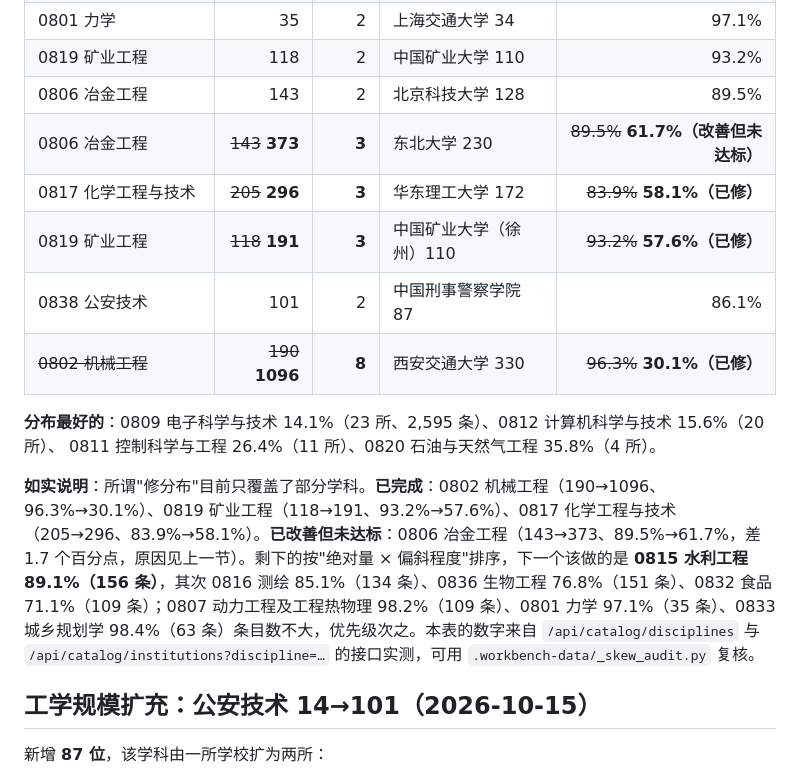
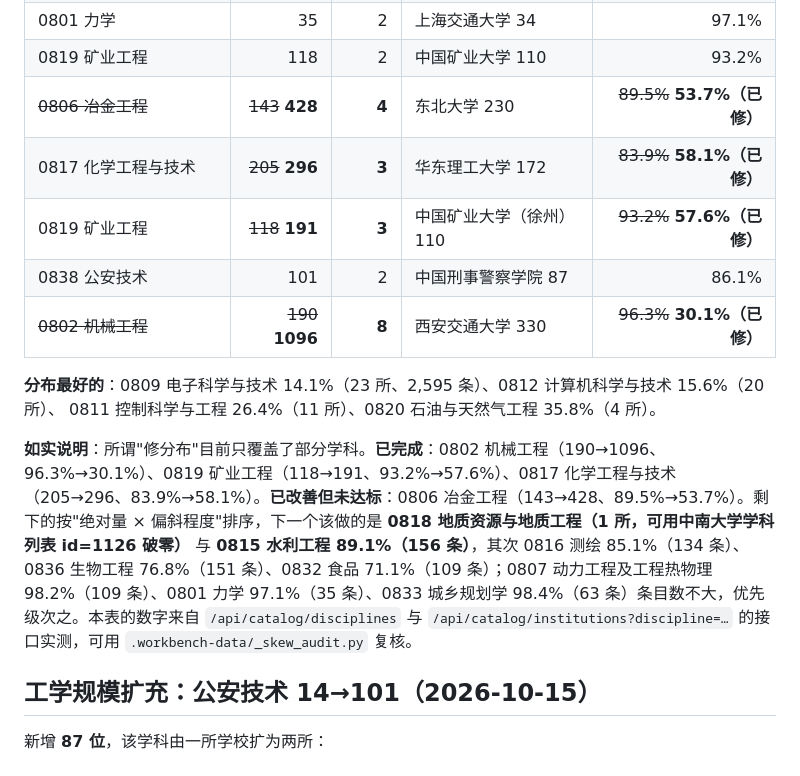
Before and after one commit to logic202407-cmyk/ic-mentor-db, a Markdown page: workbench/README.md, the part around one of its changes. GitHub-like rendering.

```diff
--- a/workbench/README.md
+++ b/workbench/README.md
@@ -263,8 +294,7 @@ response.encoding = response.apparent_encoding or "utf-8"   # ← 旧写法
 | 0807 动力工程及工程热物理 | 109 | 3 | 上海交通大学 107 | 98.2% |
 | 0801 力学 | 35 | 2 | 上海交通大学 34 | 97.1% |
 | 0819 矿业工程 | 118 | 2 | 中国矿业大学 110 | 93.2% |
-| 0806 冶金工程 | 143 | 2 | 北京科技大学 128 | 89.5% |
-| 0806 冶金工程 | ~~143~~ **373** | **3** | 东北大学 230 | ~~89.5%~~ **61.7%（改善但未达标）** |
+| ~~0806 冶金工程~~ | ~~143~~ **428** | **4** | 东北大学 230 | ~~89.5%~~ **53.7%（已修）** |
 | 0817 化学工程与技术 | ~~205~~ **296** | **3** | 华东理工大学 172 | ~~83.9%~~ **58.1%（已修）** |
 | 0819 矿业工程 | ~~118~~ **191** | **3** | 中国矿业大学（徐州）110 | ~~93.2%~~ **57.6%（已修）** |
 | 0838 公安技术 | 101 | 2 | 中国刑事警察学院 87 | 86.1% |
@@ -273,7 +303,7 @@ response.encoding = response.apparent_encoding or "utf-8"   # ← 旧写法
 **分布最好的**：0809 电子科学与技术 14.1%（23 所、2,595 条）、0812 计算机科学与技术 15.6%（20 所）、
 0811 控制科学与工程 26.4%（11 所）、0820 石油与天然气工程 35.8%（4 所）。
 
-**如实说明**：所谓"修分布"目前只覆盖了部分学科。**已完成**：0802 机械工程（190→1096、96.3%→30.1%）、0819 矿业工程（118→191、93.2%→57.6%）、0817 化学工程与技术（205→296、83.9%→58.1%）。**已改善但未达标**：0806 冶金工程（143→373、89.5%→61.7%，差 1.7 个百分点，原因见上一节）。剩下的按"绝对量 × 偏斜程度"排序，下一个该做的是 **0815 水利工程 89.1%（156 条）**，其次 0816 测绘 85.1%（134 条）、0836 生物工程 76.8%（151 条）、0832 食品 71.1%（109 条）；0807 动力工程及工程热物理 98.2%（109 条）、0801 力学 97.1%（35 条）、0833 城乡规划学 98.4%（63 条）条目数不大，优先级次之。本表的数字来自 `/api/catalog/disciplines` 与 `/api/catalog/institutions?discipline=…` 的接口实测，可用 `.workbench-data/_skew_audit.py` 复核。
+**如实说明**：所谓"修分布"目前只覆盖了部分学科。**已完成**：0802 机械工程（190→1096、96.3%→30.1%）、0819 矿业工程（118→191、93.2%→57.6%）、0817 化学工程与技术（205→296、83.9%→58.1%）。**已改善但未达标**：0806 冶金工程（143→428、89.5%→53.7%）。剩下的按"绝对量 × 偏斜程度"排序，下一个该做的是 **0818 地质资源与地质工程（1 所，可用中南大学学科列表 id=1126 破零）** 与 **0815 水利工程 89.1%（156 条）**，其次 0816 测绘 85.1%（134 条）、0836 生物工程 76.8%（151 条）、0832 食品 71.1%（109 条）；0807 动力工程及工程热物理 98.2%（109 条）、0801 力学 97.1%（35 条）、0833 城乡规划学 98.4%（63 条）条目数不大，优先级次之。本表的数字来自 `/api/catalog/disciplines` 与 `/api/catalog/institutions?discipline=…` 的接口实测，可用 `.workbench-data/_skew_audit.py` 复核。
 
 ## 工学规模扩充：公安技术 14→101（2026-10-15）
 
```
Also changed, not shown: other parts of workbench/README.md (+32 -1 lines), README.md (+7 -1 lines), workbench/competition_readiness.md (+5 -5 lines).
